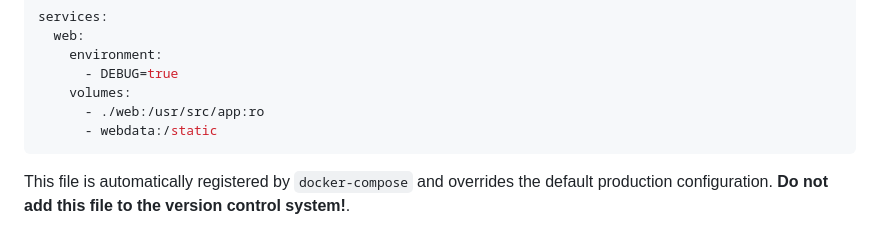
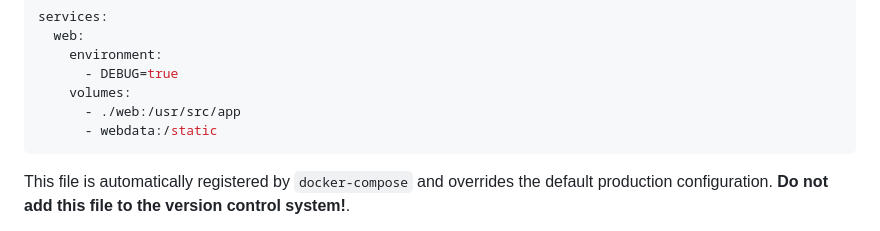
Before and after one commit to mantidproject/errorreports, a Markdown page: DevelopmentSetup.md, the part around the change. Drawn GitHub-style.

Commit message:
Mount code as rw to allow migrations to be generated.

````diff
--- a/DevelopmentSetup.md
+++ b/DevelopmentSetup.md
@@ -224,7 +224,7 @@ services:
     environment:
       - DEBUG=true
     volumes:
-      - ./web:/usr/src/app:ro
+      - ./web:/usr/src/app
       - webdata:/static
 ```
 
````
